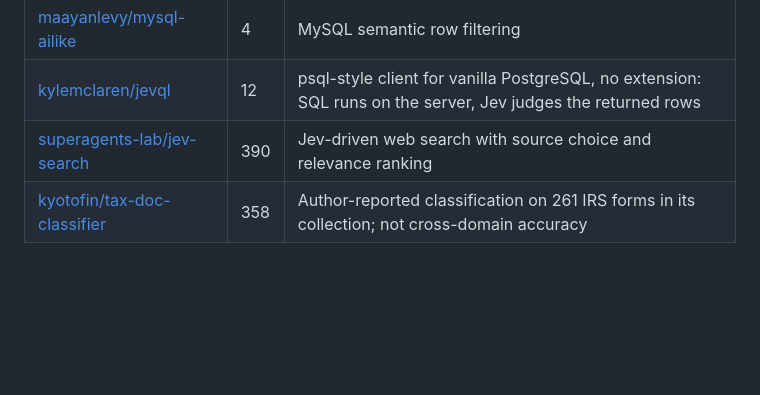
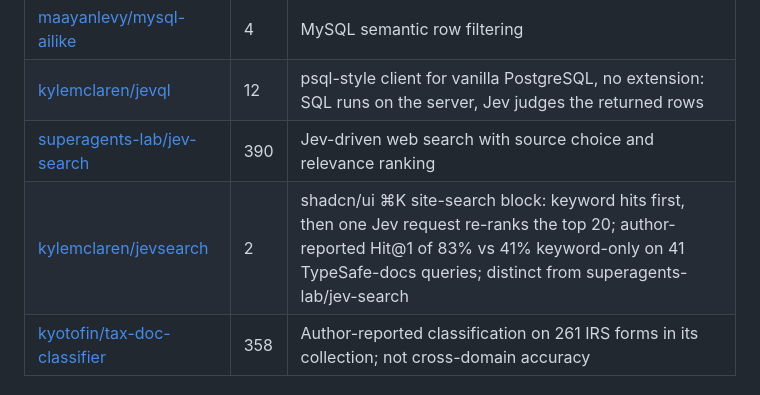
Before and after one commit to Promethe-us/awesome-jev, a Markdown page: docs/CATALOG_EN.md, the part around the change. Drawn GitHub-style; blank space fills up the shorter version.

```diff
--- a/docs/CATALOG_EN.md
+++ b/docs/CATALOG_EN.md
@@ -93,6 +93,7 @@ These are tools and experimental repositories, **not Jev academic papers**. See
 | [maayanlevy/mysql-ailike](https://github.com/maayanlevy/mysql-ailike) | 4 | MySQL semantic row filtering |
 | [kylemclaren/jevql](https://github.com/kylemclaren/jevql) | 12 | psql-style client for vanilla PostgreSQL, no extension: SQL runs on the server, Jev judges the returned rows |
 | [superagents-lab/jev-search](https://github.com/superagents-lab/jev-search) | 390 | Jev-driven web search with source choice and relevance ranking |
+| [kylemclaren/jevsearch](https://github.com/kylemclaren/jevsearch) | 2 | shadcn/ui ⌘K site-search block: keyword hits first, then one Jev request re-ranks the top 20; author-reported Hit@1 of 83% vs 41% keyword-only on 41 TypeSafe-docs queries; distinct from superagents-lab/jev-search |
 | [kyotofin/tax-doc-classifier](https://github.com/kyotofin/tax-doc-classifier) | 358 | Author-reported classification on 261 IRS forms in its collection; not cross-domain accuracy |
 
 ## I want to explore compilers and new integrations
```
Also changed, not shown: docs/CATALOG.md (+1 -0 lines).
